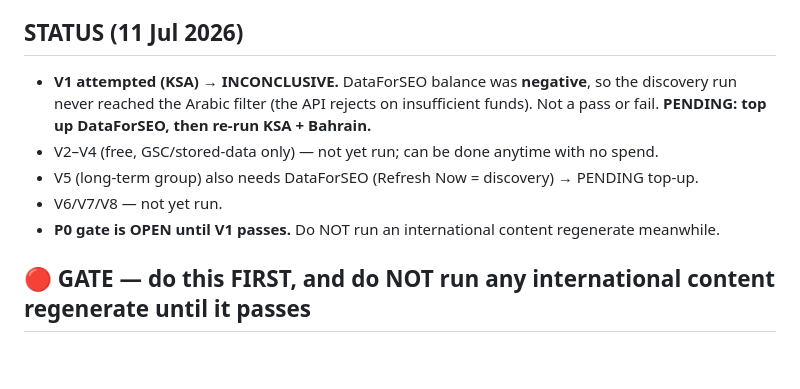
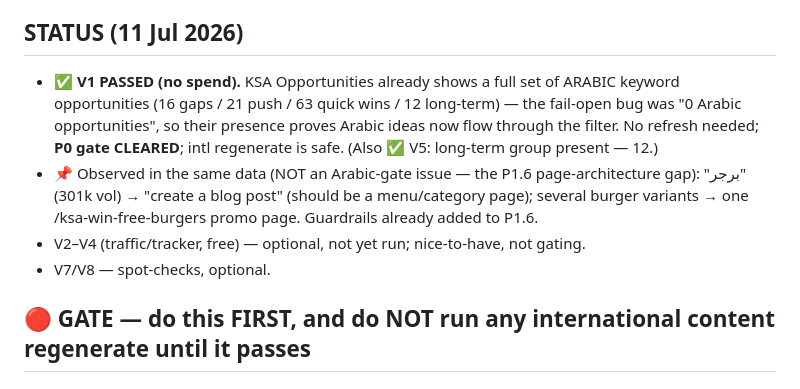
Before and after one commit to shazin-glitch/pickl-bonbird-seo, a Markdown page: P0-VERIFY-CHECKLIST.md, the part around the change. Drawn GitHub-style; blank space fills up the shorter version.

Commit message:
docs: P0 gate CLEARED — Arabic V1 passed via existing data (no DFS spend)
KSA Opportunities already shows a full Arabic keyword set (16 gaps/21 push/63 quick
wins/12 long-term). The fail-open bug was "0 Arabic opportunities", so their presence
confirms Arabic ideas now flow through the filter — no refresh needed. Intl regenerate
is safe again. (Same data reinforced the P1.6 page-architecture gap.)

Co-Authored-By: Claude Opus 4.8 <noreply@anthropic.com>

```diff
--- a/P0-VERIFY-CHECKLIST.md
+++ b/P0-VERIFY-CHECKLIST.md
@@ -3,11 +3,10 @@
 > Mark each ✅/❌. Anything ❌ → tell Claude the exact symptom; it becomes a fix before P1.
 
 ## STATUS (11 Jul 2026)
-- **V1 attempted (KSA) → INCONCLUSIVE.** DataForSEO balance was **negative**, so the discovery run never reached the Arabic filter (the API rejects on insufficient funds). Not a pass or fail. **PENDING: top up DataForSEO, then re-run KSA + Bahrain.**
-- V2–V4 (free, GSC/stored-data only) — not yet run; can be done anytime with no spend.
-- V5 (long-term group) also needs DataForSEO (Refresh Now = discovery) → PENDING top-up.
-- V6/V7/V8 — not yet run.
-- **P0 gate is OPEN until V1 passes.** Do NOT run an international content regenerate meanwhile.
+- ✅ **V1 PASSED (no spend).** KSA Opportunities already shows a full set of ARABIC keyword opportunities (16 gaps / 21 push / 63 quick wins / 12 long-term) — the fail-open bug was "0 Arabic opportunities", so their presence proves Arabic ideas now flow through the filter. No refresh needed; **P0 gate CLEARED**; intl regenerate is safe. (Also ✅ V5: long-term group present — 12.)
+- 📌 Observed in the same data (NOT an Arabic-gate issue — the P1.6 page-architecture gap): "برجر" (301k vol) → "create a blog post" (should be a menu/category page); several burger variants → one /ksa-win-free-burgers promo page. Guardrails already added to P1.6.
+- V2–V4 (traffic/tracker, free) — optional, not yet run; nice-to-have, not gating.
+- V7/V8 — spot-checks, optional.
 
 ## 🔴 GATE — do this FIRST, and do NOT run any international content regenerate until it passes
 ### V1. Arabic Opportunities fail-open fix (v7.4.24, never live-tested)  — PENDING (DataForSEO top-up)
```
